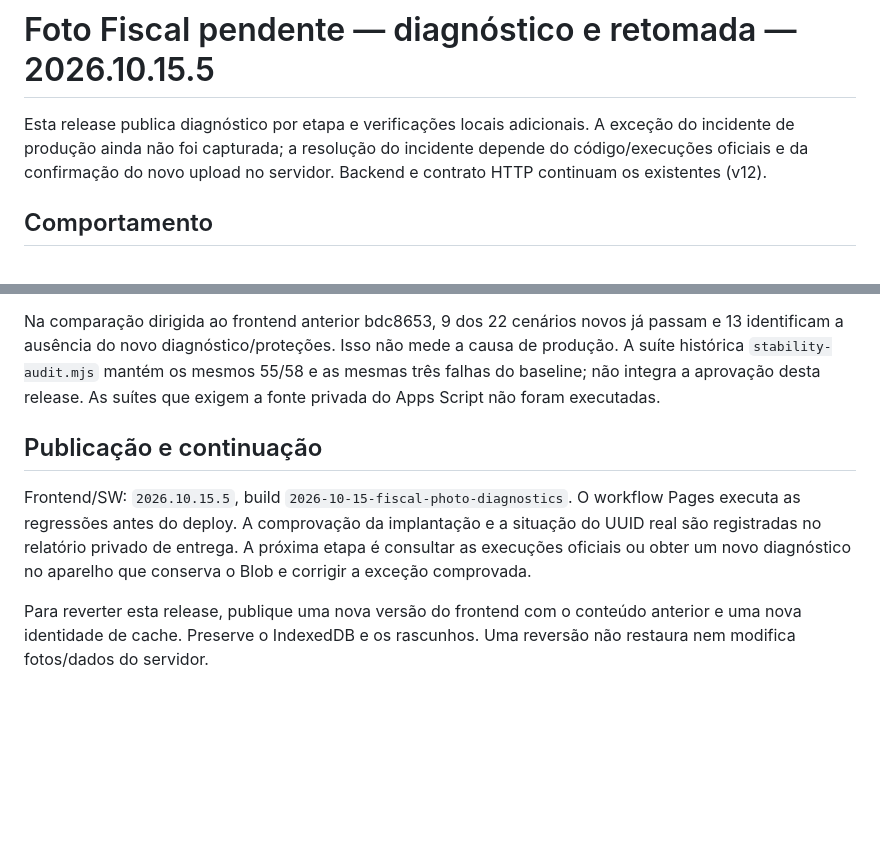
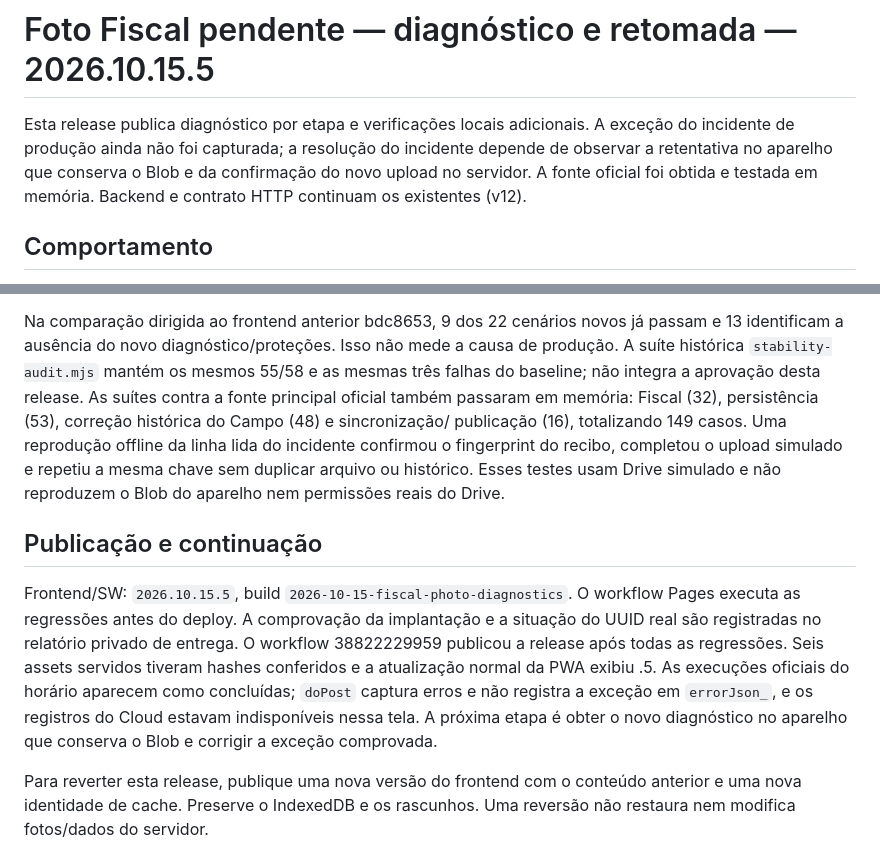
Before and after one commit to engenhsoft/ocorrencias-bq, a Markdown page: docs/fiscal-photo-diagnostics-20261015.md, 2 parts joined by grey strips. Rendered like a GitHub page; blank space fills up the shorter version.

Commit message:
docs: record official offline regressions and verified diagnostic release

```diff
--- a/docs/fiscal-photo-diagnostics-20261015.md
+++ b/docs/fiscal-photo-diagnostics-20261015.md
@@ -2,8 +2,9 @@
 
 Esta release publica diagnóstico por etapa e verificações locais adicionais. A
 exceção do incidente de produção ainda não foi capturada; a resolução do
-incidente depende do código/execuções oficiais e da confirmação do novo upload
-no servidor. Backend e contrato HTTP continuam os existentes (v12).
+incidente depende de observar a retentativa no aparelho que conserva o Blob e
+da confirmação do novo upload no servidor. A fonte oficial foi obtida e
+testada em memória. Backend e contrato HTTP continuam os existentes (v12).
 
 ## Comportamento
 
@@ -46,15 +47,24 @@ Na comparação dirigida ao frontend anterior bdc8653, 9 dos 22 cenários novos
 passam e 13 identificam a ausência do novo diagnóstico/proteções. Isso não mede
 a causa de produção. A suíte histórica `stability-audit.mjs` mantém os mesmos
 55/58 e as mesmas três falhas do baseline; não integra a aprovação desta release.
-As suítes que exigem a fonte privada do Apps Script não foram executadas.
+As suítes contra a fonte principal oficial também passaram em memória:
+Fiscal (32), persistência (53), correção histórica do Campo (48) e sincronização/
+publicação (16), totalizando 149 casos. Uma reprodução offline da linha lida
+do incidente confirmou o fingerprint do recibo, completou o upload simulado e
+repetiu a mesma chave sem duplicar arquivo ou histórico. Esses testes usam
+Drive simulado e não reproduzem o Blob do aparelho nem permissões reais do Drive.
 
 ## Publicação e continuação
 
 Frontend/SW: `2026.10.15.5`, build `2026-10-15-fiscal-photo-diagnostics`.
 O workflow Pages executa as regressões antes do deploy. A comprovação da
 implantação e a situação do UUID real são registradas no relatório privado de
-entrega. A próxima etapa é consultar as execuções oficiais ou obter um novo
-diagnóstico no aparelho que conserva o Blob e corrigir a exceção comprovada.
+entrega. O workflow 38822229959 publicou a release após todas as regressões.
+Seis assets servidos tiveram hashes conferidos e a atualização normal da PWA
+exibiu .5. As execuções oficiais do horário aparecem como concluídas; `doPost`
+captura erros e não registra a exceção em `errorJson_`, e os registros do Cloud
+estavam indisponíveis nessa tela. A próxima etapa é obter o novo diagnóstico no
+aparelho que conserva o Blob e corrigir a exceção comprovada.
 
 Para reverter esta release, publique uma nova versão do frontend com o conteúdo
 anterior e uma nova identidade de cache. Preserve o IndexedDB e os rascunhos.
```
